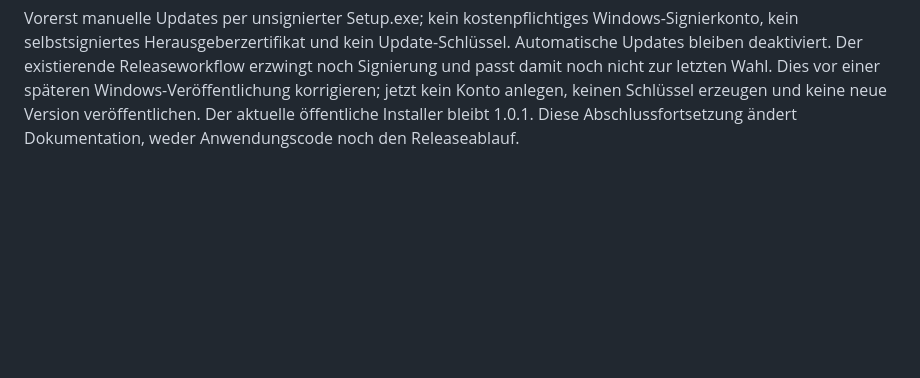
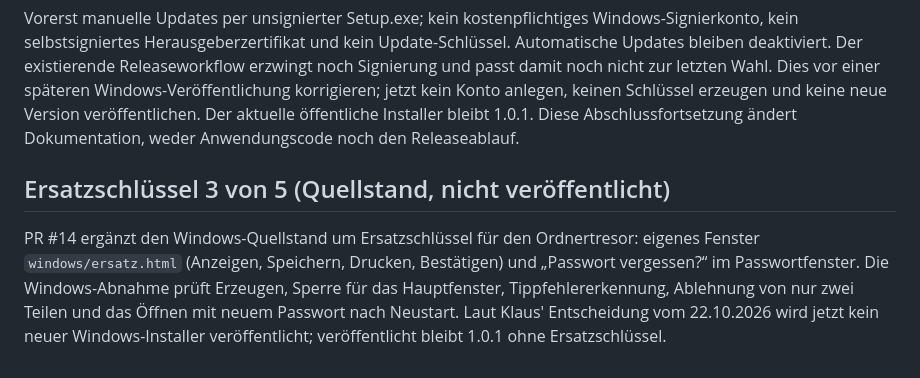
Before and after one commit to lausiklauskn-png/Workflow-PDF-Pro, a Markdown page: docs/portierung/BAUSTAND-WINDOWS.md, the part around the change. Drawn GitHub-style; blank space fills up the shorter version.

Commit message:
Baustand: Ersatzschlüssel vermerken
Co-Authored-By: Claude Opus 5.5 <noreply@anthropic.com>
Claude-Session: https://claude.ai/code/session_01RyZfm7xfj7vsZnGGohhrFY

```diff
--- a/docs/portierung/BAUSTAND-WINDOWS.md
+++ b/docs/portierung/BAUSTAND-WINDOWS.md
@@ -181,3 +181,12 @@ Wahl. Dies vor einer späteren Windows-Veröffentlichung korrigieren; jetzt kein
 Konto anlegen, keinen Schlüssel erzeugen und keine neue Version veröffentlichen.
 Der aktuelle öffentliche Installer bleibt 1.0.1. Diese Abschlussfortsetzung
 ändert Dokumentation, weder Anwendungscode noch den Releaseablauf.
+
+## Ersatzschlüssel 3 von 5 (Quellstand, nicht veröffentlicht)
+
+PR #14 ergänzt den Windows-Quellstand um Ersatzschlüssel für den Ordnertresor:
+eigenes Fenster `windows/ersatz.html` (Anzeigen, Speichern, Drucken, Bestätigen) und
+„Passwort vergessen?“ im Passwortfenster. Die Windows-Abnahme prüft Erzeugen, Sperre für
+das Hauptfenster, Tippfehlererkennung, Ablehnung von nur zwei Teilen und das Öffnen mit
+neuem Passwort nach Neustart. Laut Klaus' Entscheidung vom 22.10.2026 wird jetzt kein
+neuer Windows-Installer veröffentlicht; veröffentlicht bleibt 1.0.1 ohne Ersatzschlüssel.
```
Also changed, not shown: docs/portierung/BAUSTAND-ANDROID.md (+10 -0 lines).
